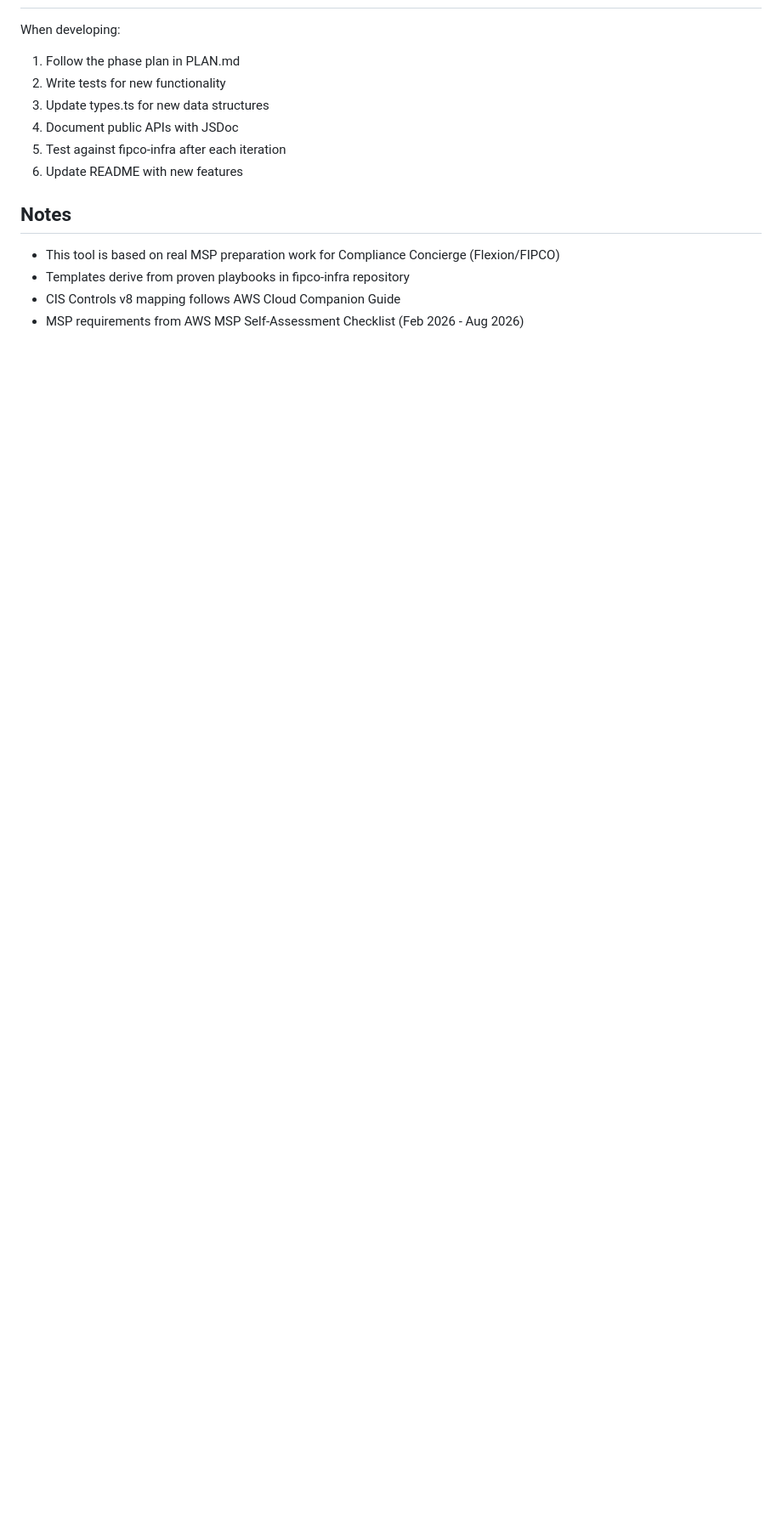
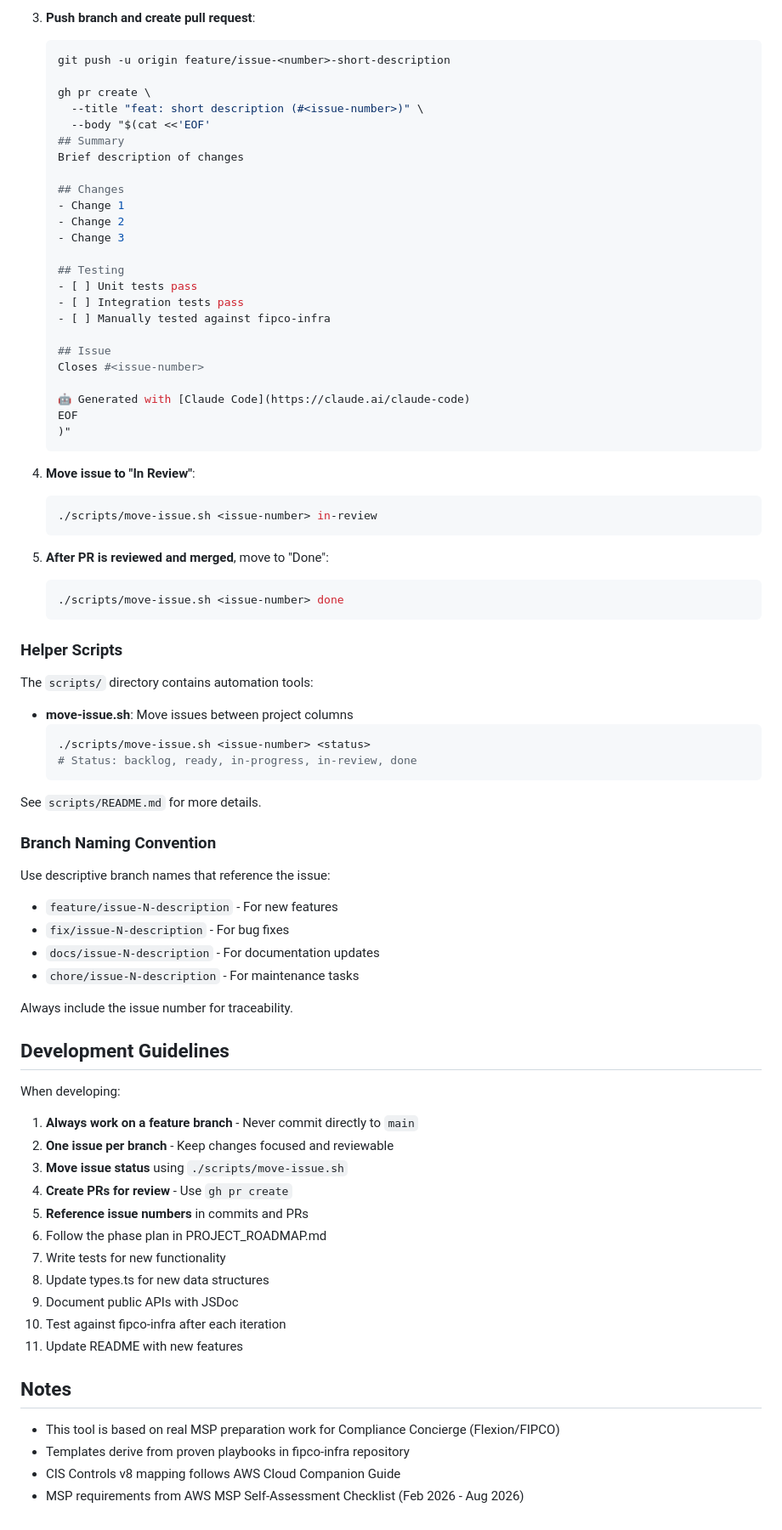
Before and after one commit to flexion/flexion-msp-readiness, a Markdown page: CLAUDE.md, the part around one of its changes. Shown at 85% size. GitHub-like rendering; blank space fills up the shorter version.

````diff
--- a/CLAUDE.md
+++ b/CLAUDE.md
@@ -183,12 +255,79 @@ Once complete, users invoke from their project:
+3. **Push branch and create pull request**:
+   ```bash
+   git push -u origin feature/issue-<number>-short-description
+
+   gh pr create \
+     --title "feat: short description (#<issue-number>)" \
+     --body "$(cat <<'EOF'
+   ## Summary
+   Brief description of changes
+
+   ## Changes
+   - Change 1
+   - Change 2
+   - Change 3
+
+   ## Testing
+   - [ ] Unit tests pass
+   - [ ] Integration tests pass
+   - [ ] Manually tested against fipco-infra
+
+   ## Issue
+   Closes #<issue-number>
+
+   🤖 Generated with [Claude Code](https://claude.ai/claude-code)
+   EOF
+   )"
+   ```
+
+4. **Move issue to "In Review"**:
+   ```bash
+   ./scripts/move-issue.sh <issue-number> in-review
+   ```
+
+5. **After PR is reviewed and merged**, move to "Done":
+   ```bash
+   ./scripts/move-issue.sh <issue-number> done
+   ```
+
+### Helper Scripts
+
+The `scripts/` directory contains automation tools:
+
+- **move-issue.sh**: Move issues between project columns
+  ```bash
+  ./scripts/move-issue.sh <issue-number> <status>
+  # Status: backlog, ready, in-progress, in-review, done
+  ```
+
+See `scripts/README.md` for more details.
+
+### Branch Naming Convention
+
+Use descriptive branch names that reference the issue:
+
+- `feature/issue-N-description` - For new features
+- `fix/issue-N-description` - For bug fixes
+- `docs/issue-N-description` - For documentation updates
+- `chore/issue-N-description` - For maintenance tasks
+
+Always include the issue number for traceability.
+
+## Development Guidelines
 
 When developing:
 
-1. Follow the phase plan in PLAN.md
-2. Write tests for new functionality
-3. Update types.ts for new data structures
-4. Document public APIs with JSDoc
-5. Test against fipco-infra after each iteration
-6. Update README with new features
+1. **Always work on a feature branch** - Never commit directly to `main`
+2. **One issue per branch** - Keep changes focused and reviewable
+3. **Move issue status** using `./scripts/move-issue.sh`
+4. **Create PRs for review** - Use `gh pr create`
+5. **Reference issue numbers** in commits and PRs
+6. Follow the phase plan in PROJECT_ROADMAP.md
+7. Write tests for new functionality
+8. Update types.ts for new data structures
+9. Document public APIs with JSDoc
+10. Test against fipco-infra after each iteration
+11. Update README with new features
 
 ## Notes
 
````
Also changed, not shown: other parts of CLAUDE.md (+88 -16 lines).
